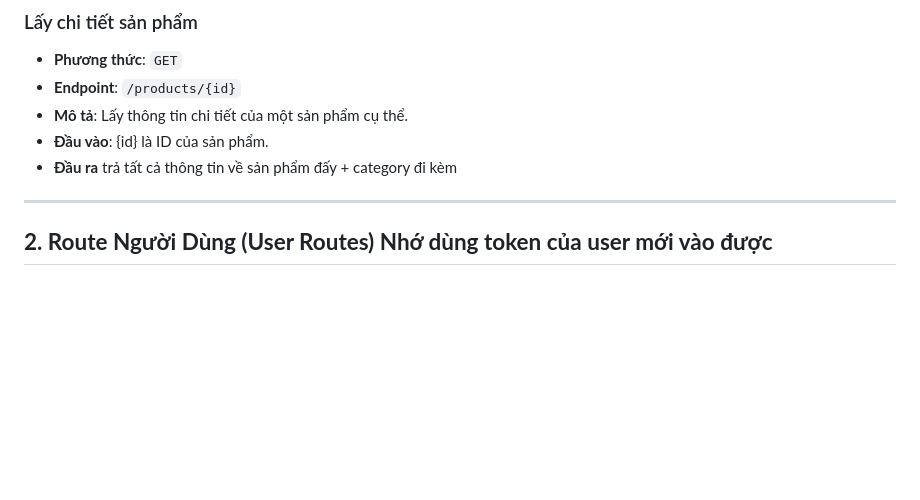
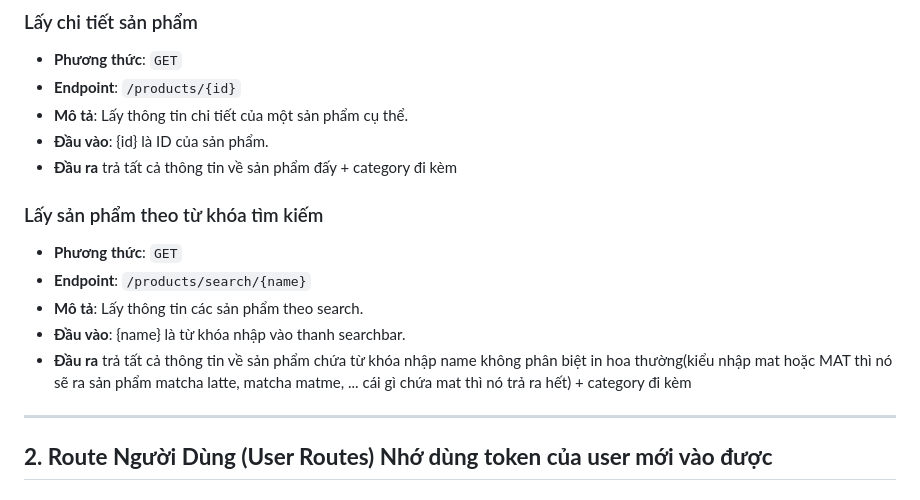
Before and after one commit to Giang2011/coffee_management, a Markdown page: cafe-order-system/README.md, the part around the change. Rendered like a GitHub page; blank space fills up the shorter version.

Commit message:
update readme backend

```diff
--- a/cafe-order-system/README.md
+++ b/cafe-order-system/README.md
@@ -103,6 +103,13 @@ Trả về tất cả sản phẩm + category đi kèm (xem trong bảng erd đ
 - **Mô tả**: Lấy thông tin chi tiết của một sản phẩm cụ thể.
 - **Đầu vào**: {id} là ID của sản phẩm.
 - **Đầu ra** trả tất cả thông tin về sản phẩm đấy + category đi kèm
+
+### Lấy sản phẩm theo từ khóa tìm kiếm
+- **Phương thức**: `GET`
+- **Endpoint**: `/products/search/{name}`
+- **Mô tả**: Lấy thông tin các sản phẩm theo search.
+- **Đầu vào**: {name} là từ khóa nhập vào thanh searchbar.
+- **Đầu ra** trả tất cả thông tin về sản phẩm chứa từ khóa nhập name không phân biệt in hoa thường(kiểu nhập mat hoặc MAT thì nó sẽ ra sản phẩm matcha latte, matcha matme, ... cái gì chứa mat thì nó trả ra hết) + category đi kèm
 
 ---
 
```
